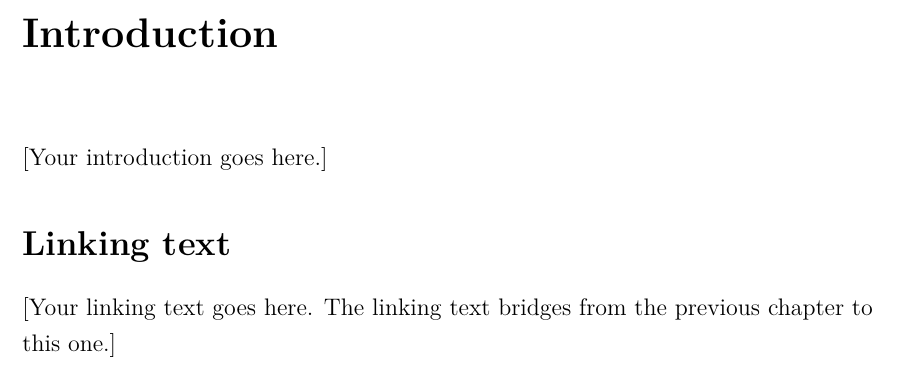
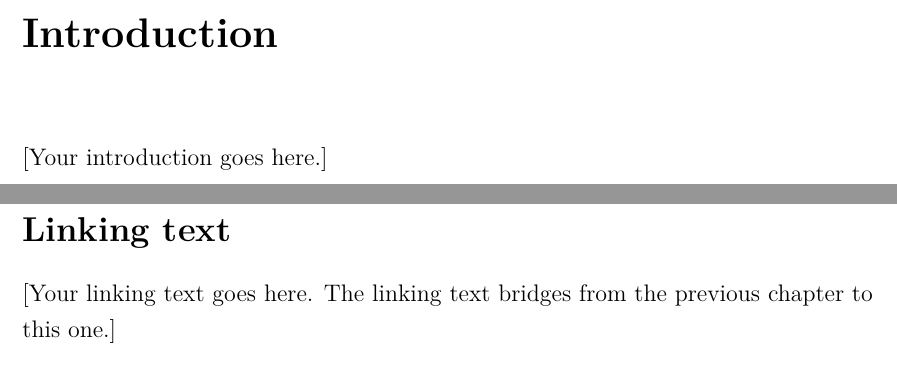
Before and after one commit to lars-sandved/m3cs-thesis-template, a LaTeX thesis (main.tex, which reads chapters/02_chapter_template.tex): part of page 8 of 11 before the commit and two parts of pages 8 and 9 of 12 after it, the two joined at a grey line, cut so that both start at the same text. Compiled offline with pdfLaTeX.

Commit message:
chapter template: \cleardoublepage + \markboth{Linking text}{Linking text}

```diff
--- a/chapters/02_chapter_template.tex
+++ b/chapters/02_chapter_template.tex
@@ -19,6 +19,12 @@
 % =============================================================================
 
 % --- Linking text (omit on the first paper-chapter) -------------------------
+% \cleardoublepage forces a page break after the previous chapter's content.
+% \markboth sets the running header to "Linking text" for these pages so it
+% doesn't continue showing the previous chapter's title.
+\cleardoublepage
+\markboth{Linking text}{Linking text}
+
 \section*{Linking text}
 
 [Your linking text goes here. The linking text bridges from the previous
```
